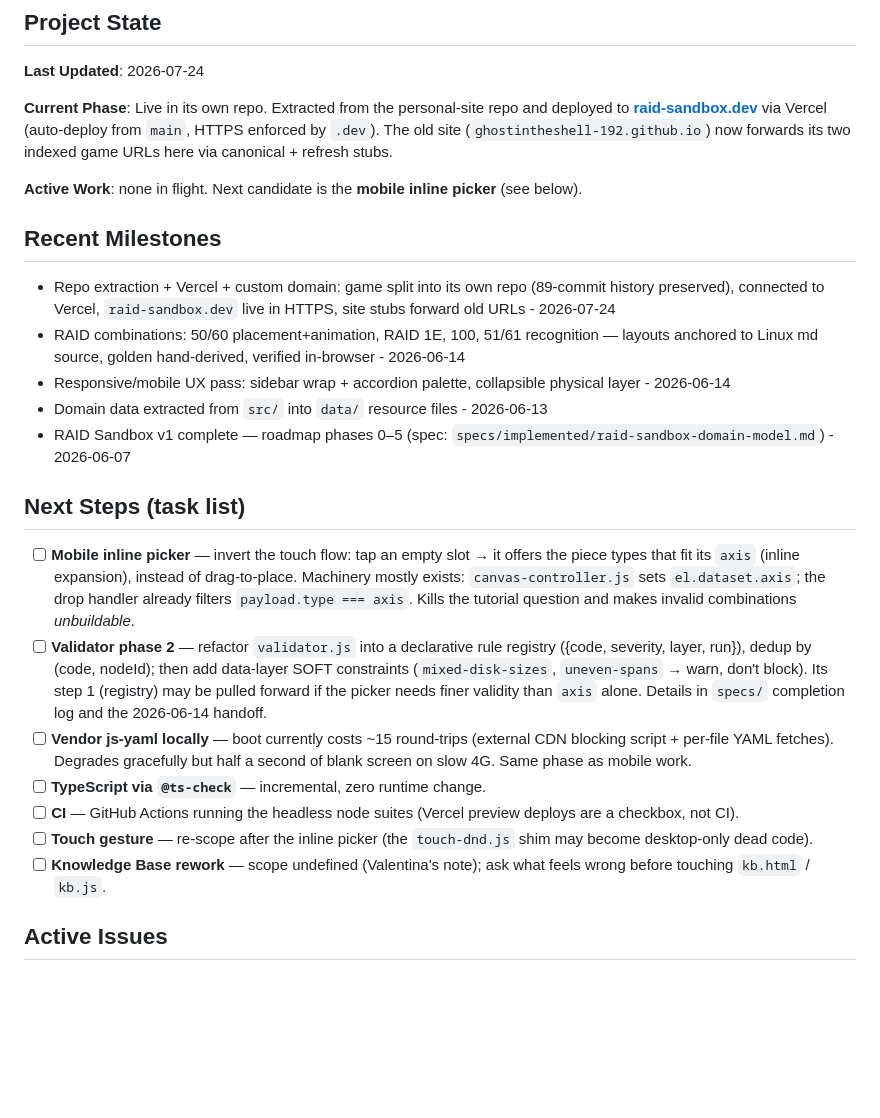
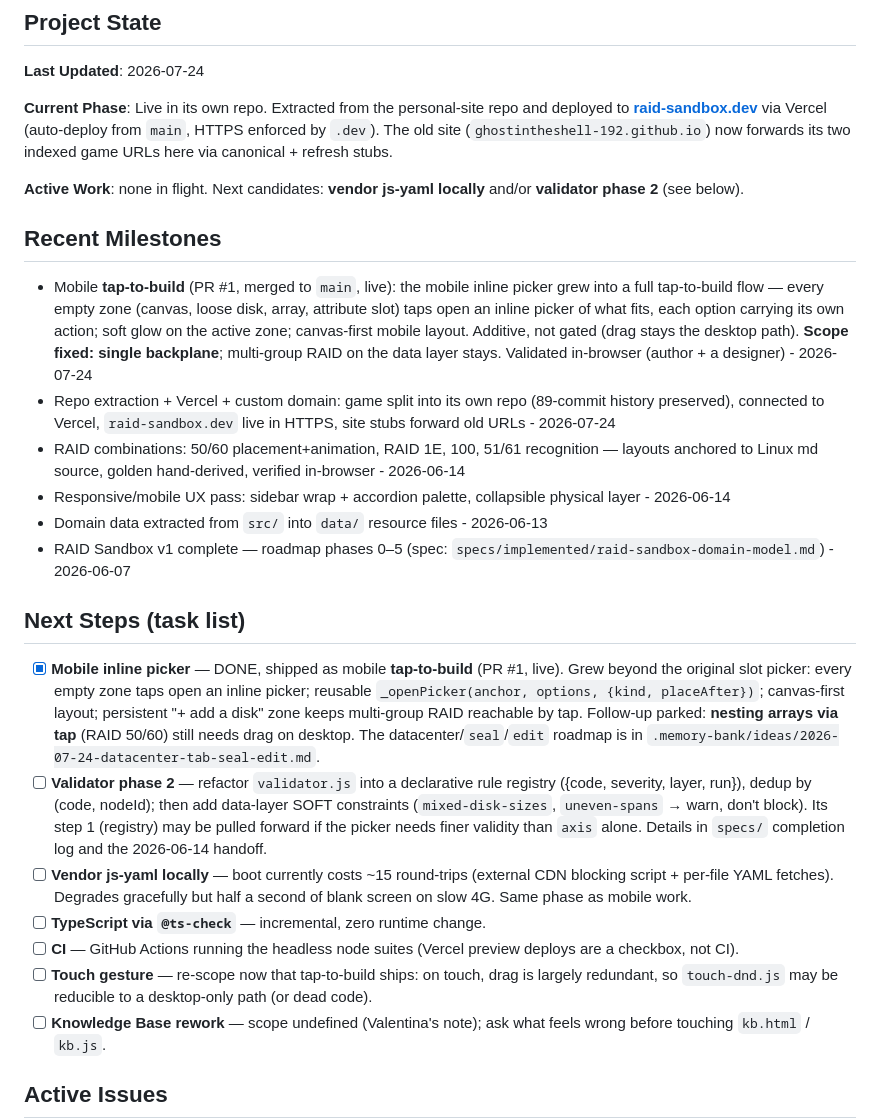
Before and after one commit to ghostintheshell-192/raid-sandbox, a Markdown page: .development/CURRENT-STATUS.md, the part around the change. Drawn GitHub-style; blank space fills up the shorter version.

Commit message:
docs(status): mobile tap-to-build shipped; refresh task list + scope
- mark the mobile inline picker DONE (PR #1, live) — it grew into full
  tap-to-build; note the reusable _openPicker widget and canvas-first layout
- record the scope decision: single backplane, multi-group RAID stays;
  datacenter/seal/edit roadmap parked in .memory-bank/ideas/
- next candidates are now vendor-js-yaml / validator phase 2
- re-scope the touch-gesture task now that drag is redundant on touch

Co-Authored-By: Claude Opus 4.8 (1M context) <noreply@anthropic.com>

```diff
--- a/.development/CURRENT-STATUS.md
+++ b/.development/CURRENT-STATUS.md
@@ -9,10 +9,17 @@ deployed to **[raid-sandbox.dev](https://raid-sandbox.dev)** via Vercel (auto-de
 `main`, HTTPS enforced by `.dev`). The old site (`ghostintheshell-192.github.io`) now
 forwards its two indexed game URLs here via canonical + refresh stubs.
 
-**Active Work**: none in flight. Next candidate is the **mobile inline picker** (see below).
+**Active Work**: none in flight. Next candidates: **vendor js-yaml locally** and/or
+**validator phase 2** (see below).
 
 ## Recent Milestones
 
+- Mobile **tap-to-build** (PR #1, merged to `main`, live): the mobile inline picker
+  grew into a full tap-to-build flow — every empty zone (canvas, loose disk, array,
+  attribute slot) taps open an inline picker of what fits, each option carrying its
+  own action; soft glow on the active zone; canvas-first mobile layout. Additive, not
+  gated (drag stays the desktop path). **Scope fixed: single backplane**; multi-group
+  RAID on the data layer stays. Validated in-browser (author + a designer) - 2026-07-24
 - Repo extraction + Vercel + custom domain: game split into its own repo (89-commit
   history preserved), connected to Vercel, `raid-sandbox.dev` live in HTTPS,
   site stubs forward old URLs - 2026-07-24
@@ -26,11 +33,12 @@ forwards its two indexed game URLs here via canonical + refresh stubs.
 
 ## Next Steps (task list)
 
-- [ ] **Mobile inline picker** — invert the touch flow: tap an empty slot → it offers
-      the piece types that fit its `axis` (inline expansion), instead of drag-to-place.
-      Machinery mostly exists: `canvas-controller.js` sets `el.dataset.axis`; the drop
-      handler already filters `payload.type === axis`. Kills the tutorial question and
-      makes invalid combinations *unbuildable*.
+- [x] **Mobile inline picker** — DONE, shipped as mobile **tap-to-build** (PR #1, live).
+      Grew beyond the original slot picker: every empty zone taps open an inline picker;
+      reusable `_openPicker(anchor, options, {kind, placeAfter})`; canvas-first layout;
+      persistent "+ add a disk" zone keeps multi-group RAID reachable by tap. Follow-up
+      parked: **nesting arrays via tap** (RAID 50/60) still needs drag on desktop. The
+      datacenter/`seal`/`edit` roadmap is in `.memory-bank/ideas/2026-07-24-datacenter-tab-seal-edit.md`.
 - [ ] **Validator phase 2** — refactor `validator.js` into a declarative rule registry
       ({code, severity, layer, run}), dedup by (code, nodeId); then add data-layer SOFT
       constraints (`mixed-disk-sizes`, `uneven-spans` → warn, don't block). Its step 1
@@ -42,8 +50,8 @@ forwards its two indexed game URLs here via canonical + refresh stubs.
 - [ ] **TypeScript via `@ts-check`** — incremental, zero runtime change.
 - [ ] **CI** — GitHub Actions running the headless node suites (Vercel preview deploys
       are a checkbox, not CI).
-- [ ] **Touch gesture** — re-scope after the inline picker (the `touch-dnd.js` shim may
-      become desktop-only dead code).
+- [ ] **Touch gesture** — re-scope now that tap-to-build ships: on touch, drag is largely
+      redundant, so `touch-dnd.js` may be reducible to a desktop-only path (or dead code).
 - [ ] **Knowledge Base rework** — scope undefined (Valentina's note); ask what feels
       wrong before touching `kb.html` / `kb.js`.
 
```
